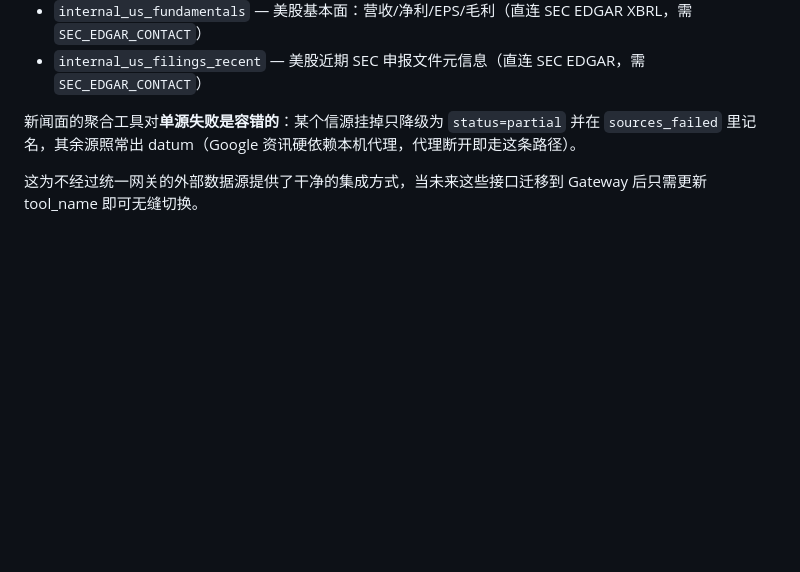
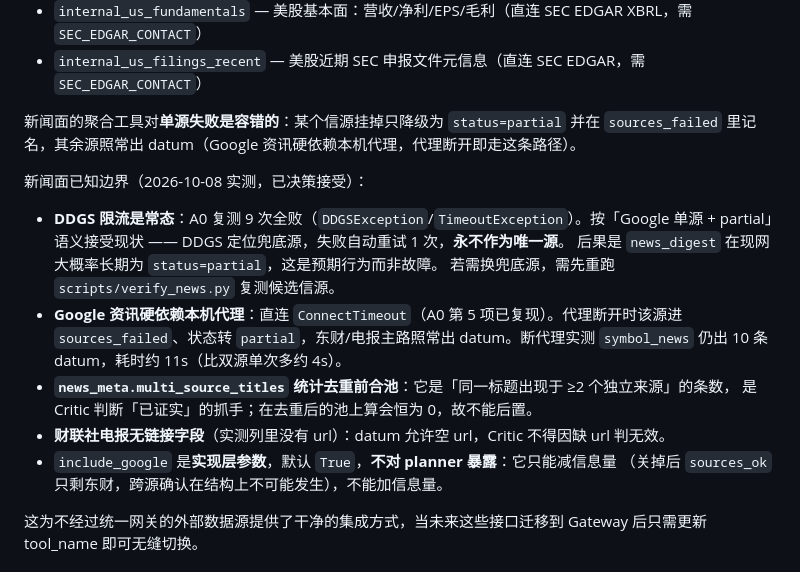
Before and after one commit to PhineasMarshell/Mosaic, a Markdown page: README.md, the part around the change. Drawn GitHub-style; blank space fills up the shorter version.

Commit message:
docs: 记录「Google 单源 + partial」决策 —— NEWS_PLAN §5/§7.7/§7.8 同步裁定结论与 include_google 不暴露的修正理由，README 补新闻面已知边界（DDGS 限流常态/Google 代理硬依赖/multi_source_titles 口径）

```diff
--- a/README.md
+++ b/README.md
@@ -561,6 +561,21 @@ Agent 支持通过注册表中设置 `http_method="INTERNAL"` 的工具来绕过
 新闻面的聚合工具对**单源失败是容错的**：某个信源挂掉只降级为 `status=partial` 并在
 `sources_failed` 里记名，其余源照常出 datum（Google 资讯硬依赖本机代理，代理断开即走这条路径）。
 
+新闻面已知边界（2026-10-08 实测，已决策接受）：
+
+- **DDGS 限流是常态**：A0 复测 9 次全败（`DDGSException`/`TimeoutException`）。按「Google 单源 +
+  partial」语义接受现状 —— DDGS 定位兜底源，失败自动重试 1 次，**永不作为唯一源**。
+  后果是 `news_digest` 在现网大概率长期为 `status=partial`，这是预期行为而非故障。
+  若需换兜底源，需先重跑 `scripts/verify_news.py` 复测候选信源。
+- **Google 资讯硬依赖本机代理**：直连 `ConnectTimeout`（A0 第 5 项已复现）。代理断开时该源进
+  `sources_failed`、状态转 `partial`，东财/电报主路照常出 datum。断代理实测 `symbol_news`
+  仍出 10 条 datum，耗时约 11s（比双源单次多约 4s）。
+- **`news_meta.multi_source_titles` 统计去重前合池**：它是「同一标题出现于 ≥2 个独立来源」的条数，
+  是 Critic 判断「已证实」的抓手；在去重后的池上算会恒为 0，故不能后置。
+- **财联社电报无链接字段**（实测列里没有 url）：datum 允许空 url，Critic 不得因缺 url 判无效。
+- `include_google` 是**实现层参数**，默认 `True`，**不对 planner 暴露**：它只能减信息量
+  （关掉后 `sources_ok` 只剩东财，跨源确认在结构上不可能发生），不能加信息量。
+
 这为不经过统一网关的外部数据源提供了干净的集成方式，当未来这些接口迁移到 Gateway 后只需更新 tool_name 即可无缝切换。
 
 ## 设计理念
```
Also changed, not shown: NEWS_PLAN.md (+5 -3 lines).
